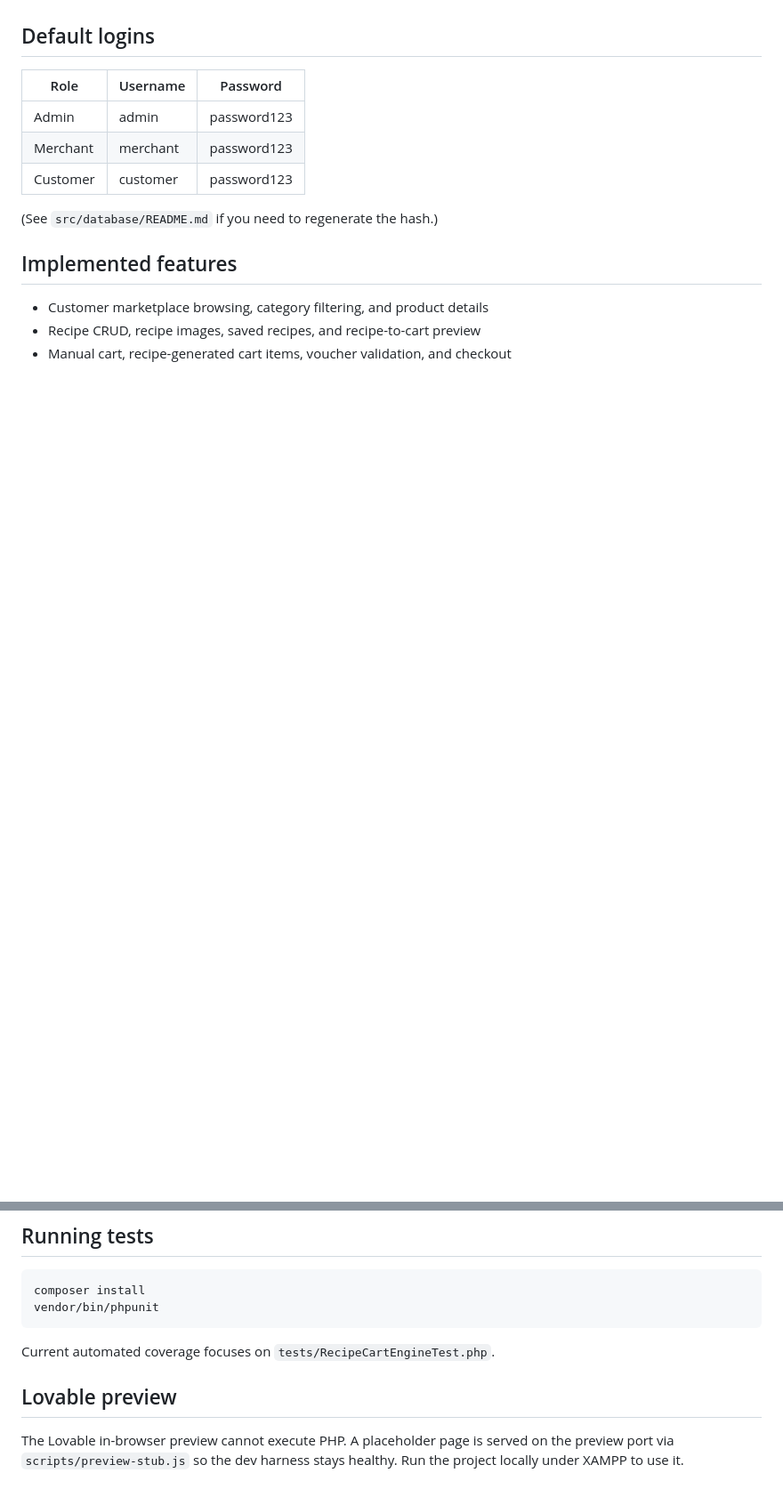
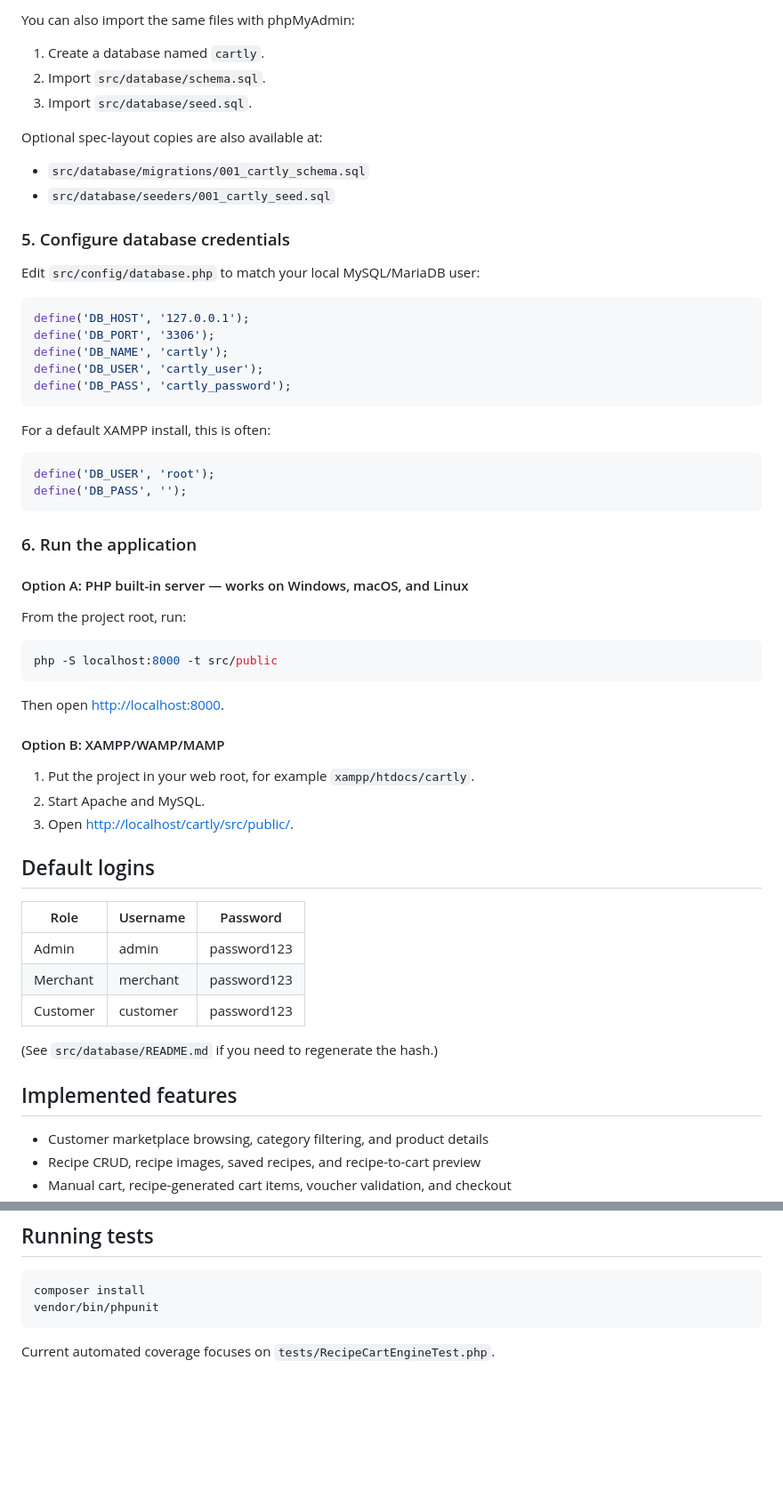
Before and after one commit to weida0715/Cartly-Recipe-to-Cart-Marketplace, a Markdown page: README.md, 2 parts joined by grey strips. Shown at 89% size. GitHub-like rendering; blank space fills up the shorter version.

````diff
--- a/README.md
+++ b/README.md
@@ -31,3 +113,50 @@ DB credentials default to `root` with no password — change in `src/config/data
+You can also import the same files with phpMyAdmin:
+
+1. Create a database named `cartly`.
+2. Import `src/database/schema.sql`.
+3. Import `src/database/seed.sql`.
+
+Optional spec-layout copies are also available at:
+
+- `src/database/migrations/001_cartly_schema.sql`
+- `src/database/seeders/001_cartly_seed.sql`
+
+### 5. Configure database credentials
+
+Edit `src/config/database.php` to match your local MySQL/MariaDB user:
+
+```php
+define('DB_HOST', '127.0.0.1');
+define('DB_PORT', '3306');
+define('DB_NAME', 'cartly');
+define('DB_USER', 'cartly_user');
+define('DB_PASS', 'cartly_password');
+```
+
+For a default XAMPP install, this is often:
+
+```php
+define('DB_USER', 'root');
+define('DB_PASS', '');
+```
+
+### 6. Run the application
+
+#### Option A: PHP built-in server — works on Windows, macOS, and Linux
+
+From the project root, run:
+
+```bash
+php -S localhost:8000 -t src/public
+```
+
+Then open <http://localhost:8000>.
+
+#### Option B: XAMPP/WAMP/MAMP
+
+1. Put the project in your web root, for example `xampp/htdocs/cartly`.
+2. Start Apache and MySQL.
+3. Open <http://localhost/cartly/src/public/>.
 
 ## Default logins
 
@@ -91,9 +220,3 @@ vendor/bin/phpunit
 ```
 
 Current automated coverage focuses on `tests/RecipeCartEngineTest.php`.
-
-## Lovable preview
-
-The Lovable in-browser preview cannot execute PHP. A placeholder page is
-served on the preview port via `scripts/preview-stub.js` so the dev harness
-stays healthy. Run the project locally under XAMPP to use it.
````
Also changed, not shown: other parts of README.md (+93 -11 lines).
